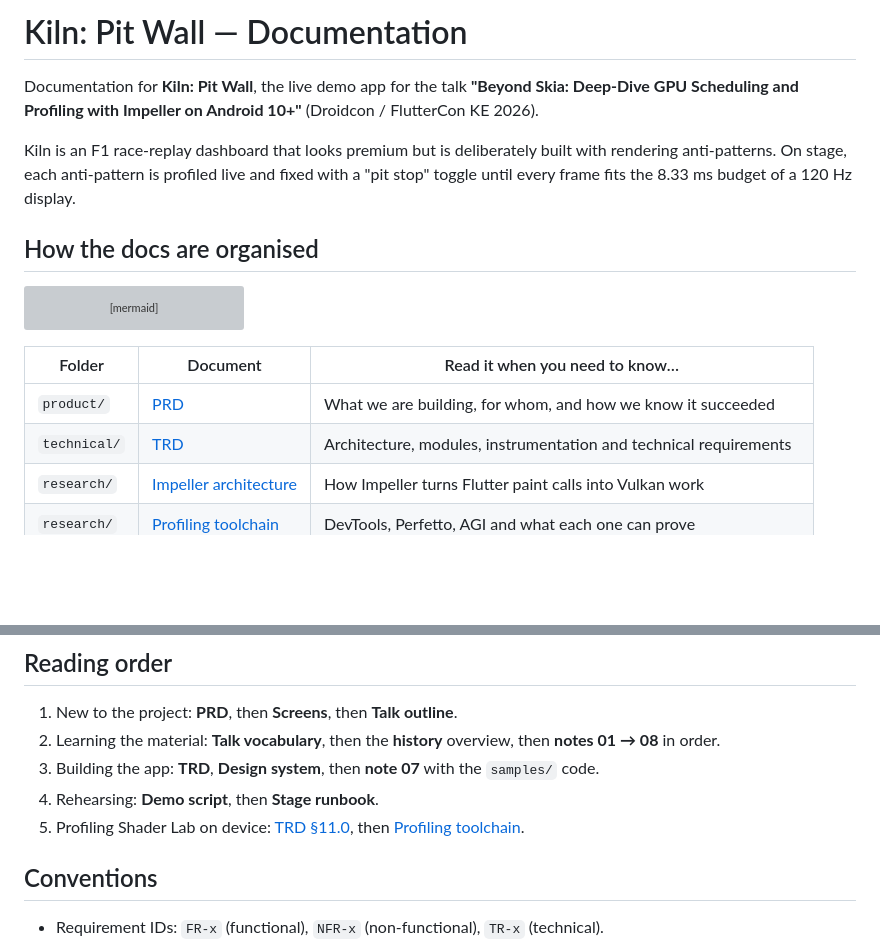
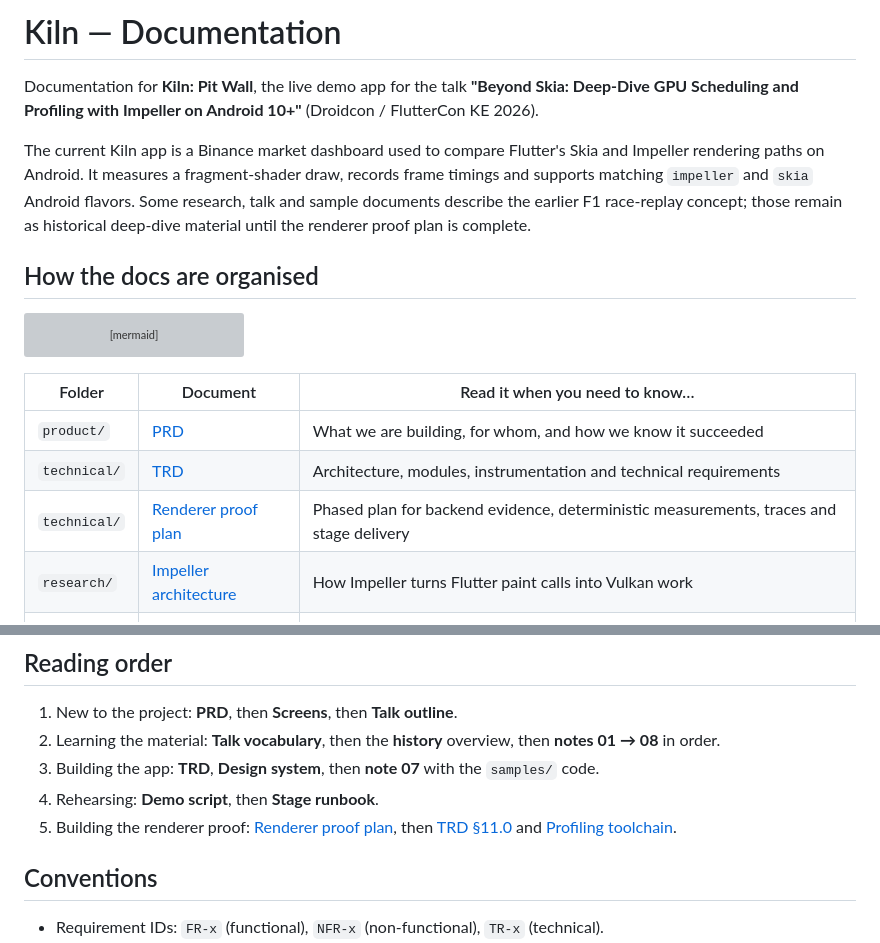
Before and after one commit to cm-collins/fluttercon-demo-app, a Markdown page: docs/README.md, 2 parts joined by grey strips. Drawn GitHub-style; blank space fills up the shorter version; grey boxes are pictures that could not be loaded.

```diff
--- a/docs/README.md
+++ b/docs/README.md
@@ -1,12 +1,14 @@
-# Kiln: Pit Wall — Documentation
+# Kiln — Documentation
 
 Documentation for **Kiln: Pit Wall**, the live demo app for the talk
 **"Beyond Skia: Deep-Dive GPU Scheduling and Profiling with Impeller on Android 10+"**
 (Droidcon / FlutterCon KE 2026).
 
-Kiln is an F1 race-replay dashboard that looks premium but is deliberately built with
-rendering anti-patterns. On stage, each anti-pattern is profiled live and fixed with a
-"pit stop" toggle until every frame fits the 8.33 ms budget of a 120 Hz display.
+The current Kiln app is a Binance market dashboard used to compare Flutter's Skia and
+Impeller rendering paths on Android. It measures a fragment-shader draw, records frame
+timings and supports matching `impeller` and `skia` Android flavors. Some research, talk
+and sample documents describe the earlier F1 race-replay concept; those remain as historical
+deep-dive material until the renderer proof plan is complete.
 
 ## How the docs are organised
 
@@ -45,6 +47,7 @@ flowchart LR
 |---|---|---|
 | `product/` | [PRD](product/PRD.md) | What we are building, for whom, and how we know it succeeded |
 | `technical/` | [TRD](technical/TRD.md) | Architecture, modules, instrumentation and technical requirements |
+| `technical/` | [Renderer proof plan](technical/renderer-proof-plan.md) | Phased plan for backend evidence, deterministic measurements, traces and stage delivery |
 | `research/` | [Impeller architecture](research/01-impeller-architecture.md) | How Impeller turns Flutter paint calls into Vulkan work |
 | `research/` | [Profiling toolchain](research/02-profiling-toolchain.md) | DevTools, Perfetto, AGI and what each one can prove |
 | `research/` | [OpenF1 data](research/03-openf1-data.md) | The telemetry source, its limits and licence |
@@ -95,7 +98,7 @@ are not pasted into the notes; they link to the maintained sample package in
 2. Learning the material: **Talk vocabulary**, then the **history** overview, then **notes 01 → 08** in order.
 3. Building the app: **TRD**, **Design system**, then **note 07** with the `samples/` code.
 4. Rehearsing: **Demo script**, then **Stage runbook**.
-5. Profiling Shader Lab on device: [TRD §11.0](technical/TRD.md#110-how-to-run-so-devtools-and-perfetto-see-everything), then [Profiling toolchain](research/02-profiling-toolchain.md).
+5. Building the renderer proof: [Renderer proof plan](technical/renderer-proof-plan.md), then [TRD §11.0](technical/TRD.md#110-how-to-run-so-devtools-and-perfetto-see-everything) and [Profiling toolchain](research/02-profiling-toolchain.md).
 
 ## Conventions
 
```
Also changed, not shown: README.md (+1 -0 lines), docs/technical/renderer-proof-plan.md (added, +567 -0 lines).
